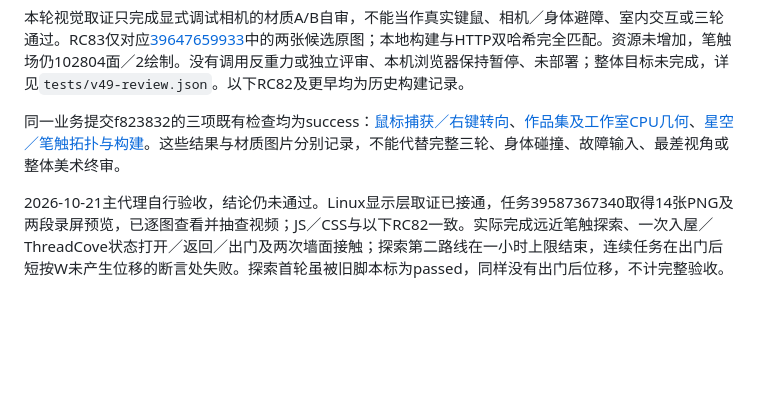
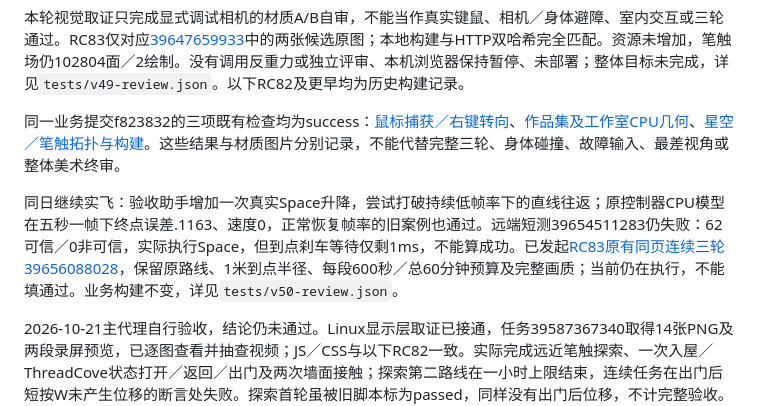
Before and after one commit to Bluuok/Bluu-Universe, a Markdown page: README.md, the part around the change. Drawn GitHub-style; blank space fills up the shorter version.

```diff
--- a/README.md
+++ b/README.md
@@ -7,6 +7,8 @@
 本轮视觉取证只完成显式调试相机的材质A/B自审，不能当作真实键鼠、相机／身体避障、室内交互或三轮通过。RC83仅对应[39647659933](https://github.com/Bluuok/Bluu-Universe/actions/runs/39647659933)中的两张候选原图；本地构建与HTTP双哈希完全匹配。资源未增加，笔触场仍102804面／2绘制。没有调用反重力或独立评审、本机浏览器保持暂停、未部署；整体目标未完成，详见`tests/v49-review.json`。以下RC82及更早均为历史构建记录。
 
 同一业务提交f823832的三项既有检查均为success：[鼠标捕获／右键转向](https://github.com/Bluuok/Bluu-Universe/actions/runs/39651088926)、[作品集及工作室CPU几何](https://github.com/Bluuok/Bluu-Universe/actions/runs/39651109219)、[星空／笔触拓扑与构建](https://github.com/Bluuok/Bluu-Universe/actions/runs/39651126890)。这些结果与材质图片分别记录，不能代替完整三轮、身体碰撞、故障输入、最差视角或整体美术终审。
+
+同日继续实飞：验收助手增加一次真实Space升降，尝试打破持续低帧率下的直线往返；原控制器CPU模型在五秒一帧下终点误差.1163、速度0，正常恢复帧率的旧案例也通过。远端短测39654511283仍失败：62可信／0非可信，实际执行Space，但到点刹车等待仅剩1ms，不能算成功。已发起[RC83原有同页连续三轮39656088028](https://github.com/Bluuok/Bluu-Universe/actions/runs/39656088028)，保留原路线、1米到点半径、每段600秒／总60分钟预算及完整画质；当前仍在执行，不能填通过。业务构建不变，详见`tests/v50-review.json`。
 
 2026-10-21主代理自行验收，结论仍未通过。Linux显示层取证已接通，任务39587367340取得14张PNG及两段录屏预览，已逐图查看并抽查视频；JS／CSS与以下RC82一致。实际完成远近笔触探索、一次入屋／ThreadCove状态打开／返回／出门及两次墙面接触；探索第二路线在一小时上限结束，连续任务在出门后短按W未产生位移的断言处失败。探索首轮虽被旧脚本标为passed，同样没有出门后位移，不计完整验收。另有截图与状态不同步，不能用命名或状态冒充项目册视觉通过。已补实际离开距离与刹停检查，该修正仅静态验证，完整路线未复跑。OpenGL环境探测也失败，停止重复完整尝试；细节及证据见[验收记录](docs/windows-browser-safety.md)。本机浏览器、Linux与Docker均未启动，业务页面未改、未更新线上。
 
```
Also changed, not shown: docs/windows-browser-safety.md (+8 -0 lines).
